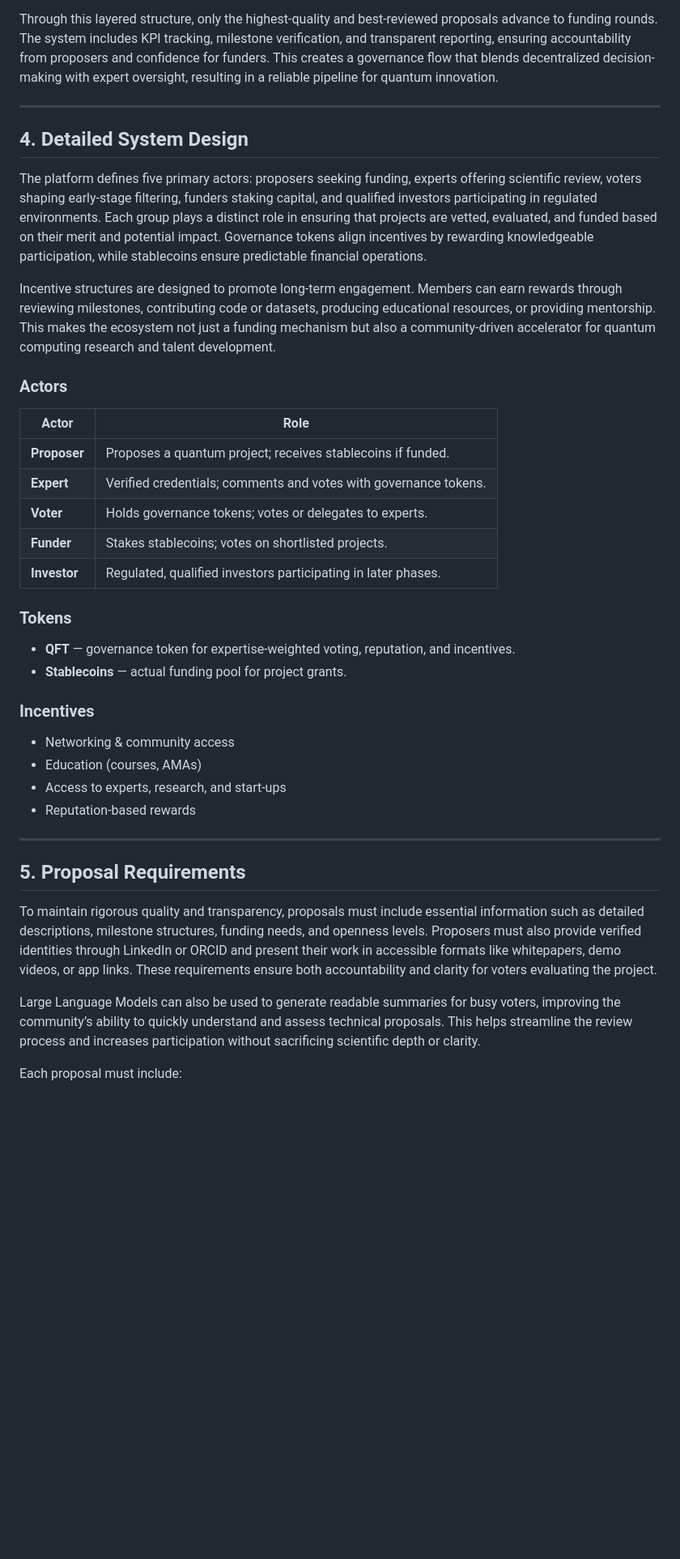
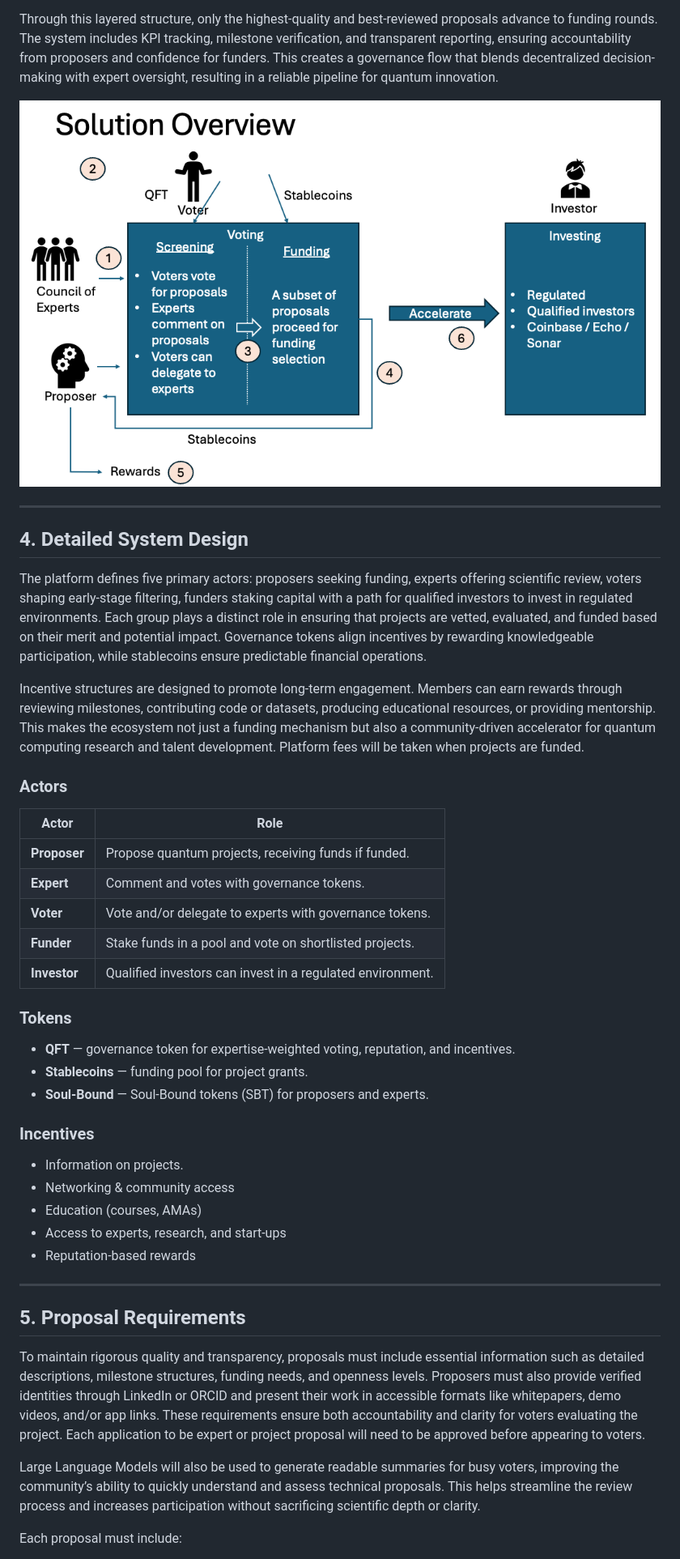
Before and after one commit to QCDAO/qcdao-docs, a Markdown page: overview.md, the part around one of its changes. Shown at 81% size. Drawn GitHub-style; blank space fills up the shorter version.

```diff
--- a/overview.md
+++ b/overview.md
@@ -38,33 +38,35 @@ The DAO ecosystem consists of proposers, experts, voters, and funders interactin
 
 Through this layered structure, only the highest-quality and best-reviewed proposals advance to funding rounds. The system includes KPI tracking, milestone verification, and transparent reporting, ensuring accountability from proposers and confidence for funders. This creates a governance flow that blends decentralized decision-making with expert oversight, resulting in a reliable pipeline for quantum innovation.
 
-
+![Flowchart](SolutionOverview.png)
 
 ---
 
 ## **4. Detailed System Design**
 
-The platform defines five primary actors: proposers seeking funding, experts offering scientific review, voters shaping early-stage filtering, funders staking capital, and qualified investors participating in regulated environments. Each group plays a distinct role in ensuring that projects are vetted, evaluated, and funded based on their merit and potential impact. Governance tokens align incentives by rewarding knowledgeable participation, while stablecoins ensure predictable financial operations.
+The platform defines five primary actors: proposers seeking funding, experts offering scientific review, voters shaping early-stage filtering, funders staking capital with a path for qualified investors to invest in regulated environments. Each group plays a distinct role in ensuring that projects are vetted, evaluated, and funded based on their merit and potential impact. Governance tokens align incentives by rewarding knowledgeable participation, while stablecoins ensure predictable financial operations.
 
-Incentive structures are designed to promote long-term engagement. Members can earn rewards through reviewing milestones, contributing code or datasets, producing educational resources, or providing mentorship. This makes the ecosystem not just a funding mechanism but also a community-driven accelerator for quantum computing research and talent development.
+Incentive structures are designed to promote long-term engagement. Members can earn rewards through reviewing milestones, contributing code or datasets, producing educational resources, or providing mentorship. This makes the ecosystem not just a funding mechanism but also a community-driven accelerator for quantum computing research and talent development. Platform fees will be taken when projects are funded.
 
 ### **Actors**
 
 | Actor        | Role                                                             |
 | ------------ | ---------------------------------------------------------------- |
-| **Proposer** | Proposes a quantum project; receives stablecoins if funded.      |
-| **Expert**   | Verified credentials; comments and votes with governance tokens. |
-| **Voter**    | Holds governance tokens; votes or delegates to experts.          |
-| **Funder**   | Stakes stablecoins; votes on shortlisted projects.               |
-| **Investor** | Regulated, qualified investors participating in later phases.    |
+| **Proposer** | Propose quantum projects, receiving funds if funded.             |
+| **Expert**   | Comment and votes with governance tokens.                        |
+| **Voter**    | Vote and/or delegate to experts with governance tokens.          |
+| **Funder**   | Stake funds in a pool and vote on shortlisted projects.          |
+| **Investor** | Qualified investors can invest in a regulated environment.       |
 
 ### **Tokens**
 
 * **QFT** — governance token for expertise-weighted voting, reputation, and incentives.
-* **Stablecoins** — actual funding pool for project grants.
+* **Stablecoins** — funding pool for project grants.
+* **Soul-Bound** — Soul-Bound tokens (SBT) for proposers and experts.
 
 ### **Incentives**
 
+* Information on projects.
 * Networking & community access
 * Education (courses, AMAs)
 * Access to experts, research, and start-ups
@@ -74,9 +76,9 @@ Incentive structures are designed to promote long-term engagement. Members can e
 
 ## **5. Proposal Requirements**
 
-To maintain rigorous quality and transparency, proposals must include essential information such as detailed descriptions, milestone structures, funding needs, and openness levels. Proposers must also provide verified identities through LinkedIn or ORCID and present their work in accessible formats like whitepapers, demo videos, or app links. These requirements ensure both accountability and clarity for voters evaluating the project.
+To maintain rigorous quality and transparency, proposals must include essential information such as detailed descriptions, milestone structures, funding needs, and openness levels. Proposers must also provide verified identities through LinkedIn or ORCID and present their work in accessible formats like whitepapers, demo videos, and/or app links. These requirements ensure both accountability and clarity for voters evaluating the project. Each application to be expert or project proposal will need to be approved before appearing to voters.
 
-Large Language Models can also be used to generate readable summaries for busy voters, improving the community’s ability to quickly understand and assess technical proposals. This helps streamline the review process and increases participation without sacrificing scientific depth or clarity.
+Large Language Models will also be used to generate readable summaries for busy voters, improving the community’s ability to quickly understand and assess technical proposals. This helps streamline the review process and increases participation without sacrificing scientific depth or clarity.
 
 Each proposal must include:
 
```
Also changed, not shown: other parts of overview.md (+20 -86 lines).
